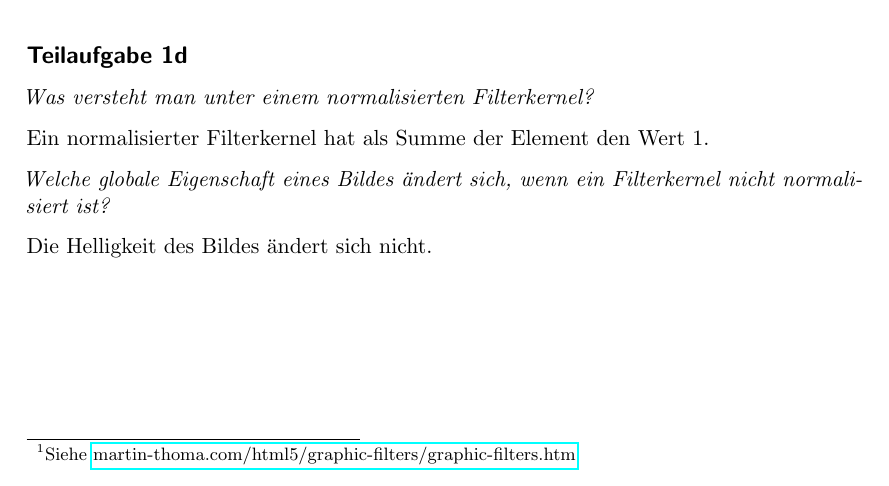
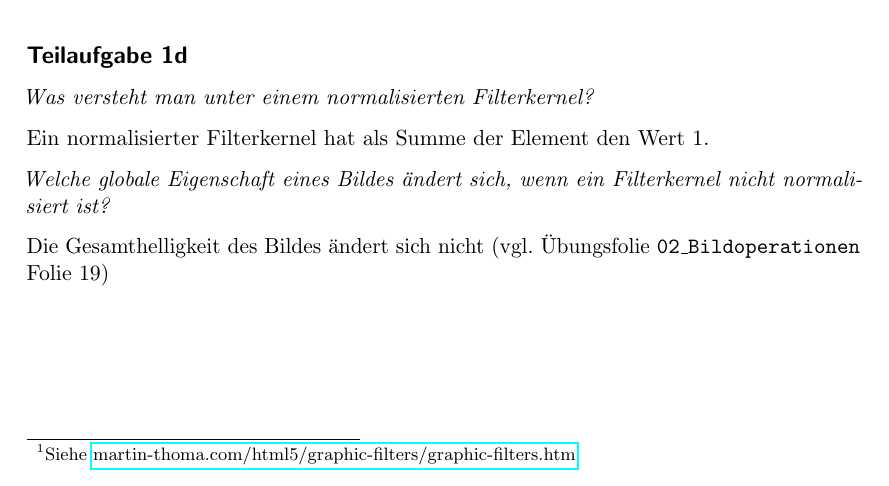
Before and after one commit to MartinThoma/KIT-Musterloesungen, a LaTeX document (CG/2011-Nachklausur/2011-Nachklausur.tex): part of page 1 of 9, cut so that both start at the same text. Compiled offline with pdfLaTeX.

Commit message:
Make statement in NK 2011, 1d, more precise (see #44)

```diff
--- a/CG/2011-Nachklausur/2011-Nachklausur.tex
+++ b/CG/2011-Nachklausur/2011-Nachklausur.tex
@@ -72,7 +72,7 @@ Ein normalisierter Filterkernel hat als Summe der Element den Wert~1.
 
 \textit{Welche globale Eigenschaft eines Bildes ändert sich, wenn ein Filterkernel nicht normalisiert ist?}
 
-Die Helligkeit des Bildes ändert sich nicht.
+Die Gesamthelligkeit des Bildes ändert sich nicht (vgl. Übungsfolie \texttt{02\_Bildoperationen} Folie 19)
 
 \clearpage
 \section*{Aufgabe 2: Prozedurale Modelle}
```
Also changed, not shown: CG/2011-Nachklausur/2011-Nachklausur.pdf.
